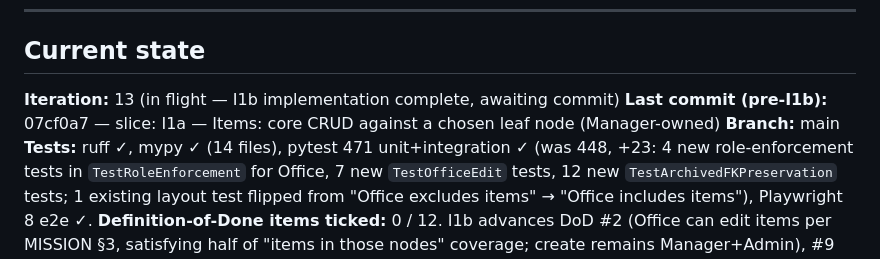
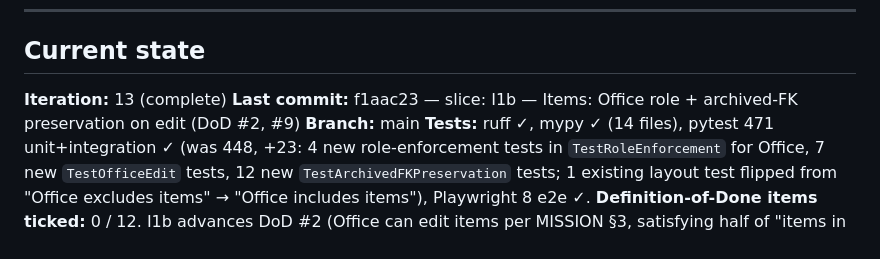
Before and after one commit to micull199/Inventory-tracking-loop, a Markdown page: PROGRESS.md, the part around one of its changes. Drawn GitHub-style.

Commit message:
docs: record I1b commit hash in PROGRESS.md

```diff
--- a/PROGRESS.md
+++ b/PROGRESS.md
@@ -27,8 +27,8 @@ If the same test or the same problem fails three iterations in a row without mea
 
 ## Current state
 
-**Iteration:** 13 (in flight — I1b implementation complete, awaiting commit)
-**Last commit (pre-I1b):** 07cf0a7 — slice: I1a — Items: core CRUD against a chosen leaf node (Manager-owned)
+**Iteration:** 13 (complete)
+**Last commit:** f1aac23 — slice: I1b — Items: Office role + archived-FK preservation on edit (DoD #2, #9)
 **Branch:** main
 **Tests:** ruff ✓, mypy ✓ (14 files), pytest 471 unit+integration ✓ (was 448, +23: 4 new role-enforcement tests in `TestRoleEnforcement` for Office, 7 new `TestOfficeEdit` tests, 12 new `TestArchivedFKPreservation` tests; 1 existing layout test flipped from "Office excludes items" → "Office includes items"), Playwright 8 e2e ✓.
 **Definition-of-Done items ticked:** 0 / 12. I1b advances DoD #2 (Office can edit items per MISSION §3, satisfying half of "items in those nodes" coverage; create remains Manager+Admin), #9 (now exercises Manager + Office + Workshop on every items endpoint, plus the Office-can-list-but-cannot-create / cannot-archive split). Still no full DoD ticks — #2 needs required custom fields (I2/S6) + unique-tracked items (I3); #9 is a system-wide guarantee that stays open until every feature surface enforces it.
```
Also changed, not shown: other parts of PROGRESS.md (+1 -1 lines).
